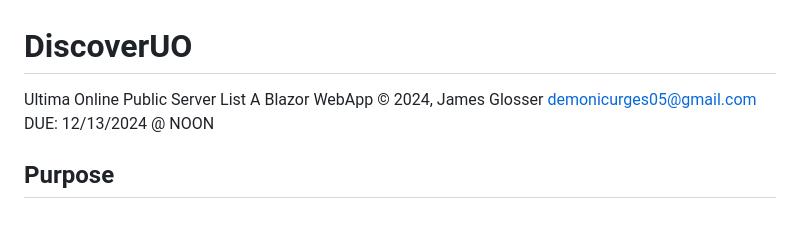
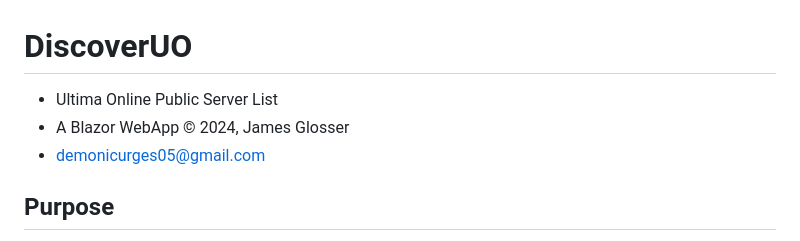
Before and after one commit to sithid/DiscoverUO, a Markdown page: README.md, the part around the change. Drawn GitHub-style.

```diff
--- a/README.md
+++ b/README.md
@@ -1,8 +1,7 @@
 # DiscoverUO
-Ultima Online Public Server List
-A Blazor WebApp © 2024, James Glosser
-demonicurges05@gmail.com
-DUE: 12/13/2024 @ NOON
+- Ultima Online Public Server List
+- A Blazor WebApp © 2024, James Glosser
+- demonicurges05@gmail.com
 
 ## Purpose
 DiscoverUO is a place where users can discover and share Ultima Online servers that are administered and maintained by players just like themselves.
```
